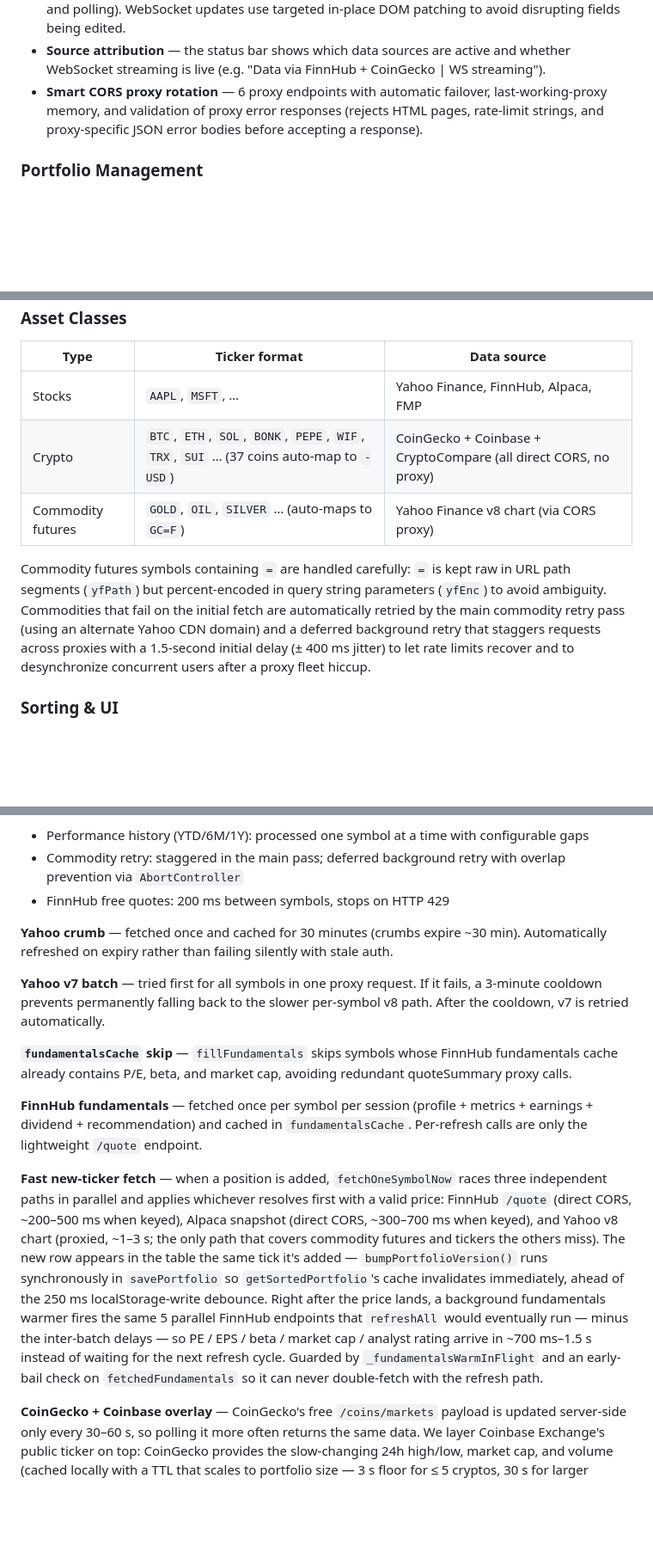
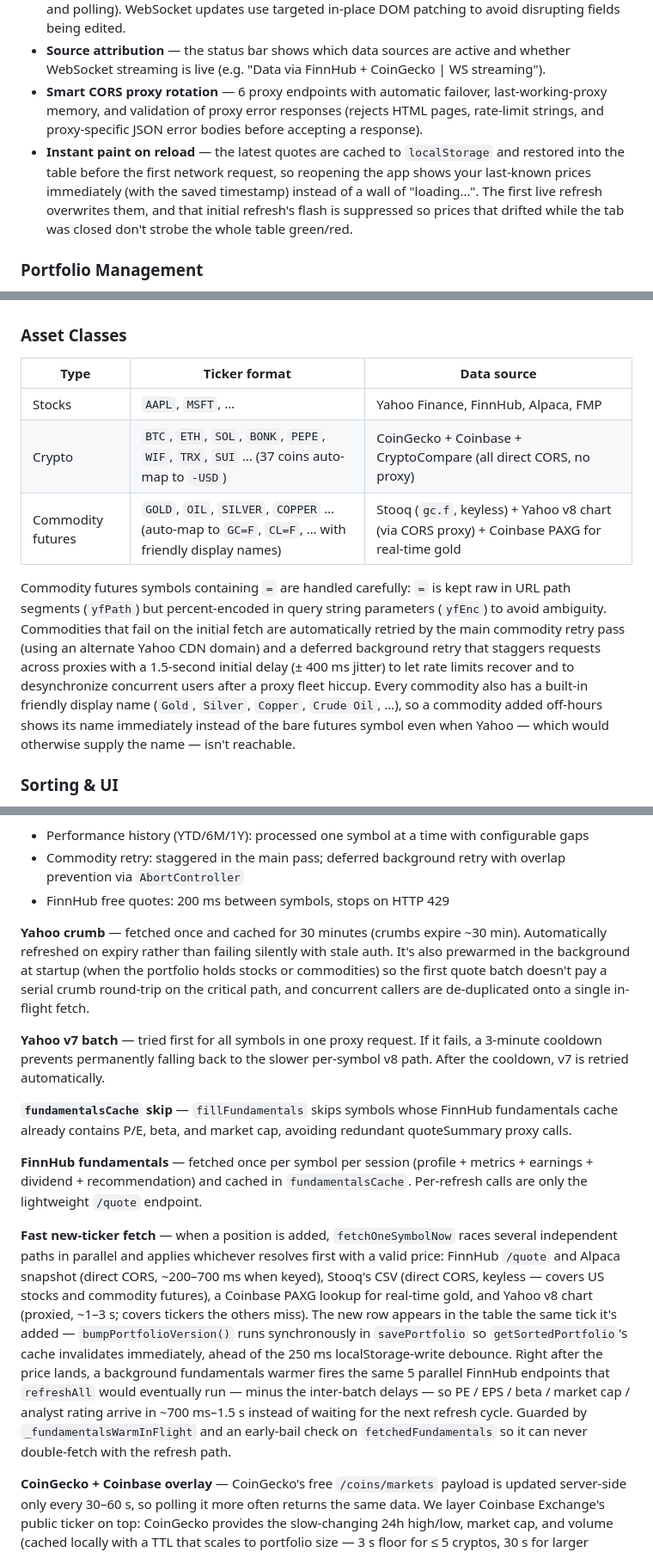
Before and after one commit to gdy/PortfolioTracker, a Markdown page: README.md, 3 parts joined by grey strips. Shown at 86% size. GitHub-like rendering; blank space fills up the shorter version.

Commit message:
Docs: update README for this session's data-layer changes
Bring the README in line with the recent commits:
- Add the stonks_quotes storage key (stale-while-revalidate quote cache) and
  an "Instant paint on reload" feature note.
- Note the two-wave refresh: fast keyless sources paint an interim preview
  before the slower proxied Yahoo batch.
- Commodity futures row now credits Stooq + Coinbase PAXG (not just Yahoo) and
  documents the built-in friendly display names (Gold/Silver/Copper/…).
- Real-time gold: the PAXG overlay reads Coinbase /stats, so the 24h open
  backs a previous close (+ 24h high/low) and gold shows a day change/range
  even off-hours; only backfills when a real Yahoo/Stooq prevClose is absent.
- Fast new-ticker fetch now lists all racers (FinnHub, Alpaca, Stooq, PAXG,
  Yahoo) instead of "three paths".
- Yahoo crumb is prewarmed at startup and de-duplicated across callers.

Co-Authored-By: Claude Opus 4.7 <noreply@anthropic.com>

```diff
--- a/README.md
+++ b/README.md
@@ -21,6 +21,7 @@ A real-time portfolio tracker for stocks, crypto, and commodities that runs enti
 - **Price flash animations** — green/red flashes on price changes (from both WebSocket updates and polling). WebSocket updates use targeted in-place DOM patching to avoid disrupting fields being edited.
 - **Source attribution** — the status bar shows which data sources are active and whether WebSocket streaming is live (e.g. "Data via FinnHub + CoinGecko | WS streaming").
 - **Smart CORS proxy rotation** — 6 proxy endpoints with automatic failover, last-working-proxy memory, and validation of proxy error responses (rejects HTML pages, rate-limit strings, and proxy-specific JSON error bodies before accepting a response).
+- **Instant paint on reload** — the latest quotes are cached to `localStorage` and restored into the table before the first network request, so reopening the app shows your last-known prices immediately (with the saved timestamp) instead of a wall of "loading…". The first live refresh overwrites them, and that initial refresh's flash is suppressed so prices that drifted while the tab was closed don't strobe the whole table green/red.
 
 ### Portfolio Management
 - **30+ data columns** — last price, $ change, % change, after-hours, quantity, cost basis, purchase date, market value, day P&L, dividend/yield, ex-div date, next earnings, YTD/6M/1Y performance, total P&L, P&L %, previous close, open, bid, ask, day range, 52-week range, volume, avg volume, market cap, P/E, EPS, beta, **analyst rating** (Strong Buy / Buy / Hold / Sell / Strong Sell consensus from FinnHub `/stock/recommendation` with a Yahoo `financialData` fallback — color-tinted by score; click the cell to open a popover showing the 1–5 score on a green-to-red scale and a stacked breakdown bar of the Strong Buy / Buy / Hold / Sell / Strong Sell counts with source attribution and reporting period), notes
@@ -61,9 +62,9 @@ A real-time portfolio tracker for stocks, crypto, and commodities that runs enti
 |------|--------------|-------------|
 | Stocks | `AAPL`, `MSFT`, … | Yahoo Finance, FinnHub, Alpaca, FMP |
 | Crypto | `BTC`, `ETH`, `SOL`, `BONK`, `PEPE`, `WIF`, `TRX`, `SUI` … (37 coins auto-map to `-USD`) | CoinGecko + Coinbase + CryptoCompare (all direct CORS, no proxy) |
-| Commodity futures | `GOLD`, `OIL`, `SILVER` … (auto-maps to `GC=F`) | Yahoo Finance v8 chart (via CORS proxy) |
+| Commodity futures | `GOLD`, `OIL`, `SILVER`, `COPPER` … (auto-map to `GC=F`, `CL=F`, … with friendly display names) | Stooq (`gc.f`, keyless) + Yahoo v8 chart (via CORS proxy) + Coinbase PAXG for real-time gold |
 
-Commodity futures symbols containing `=` are handled carefully: `=` is kept raw in URL path segments (`yfPath`) but percent-encoded in query string parameters (`yfEnc`) to avoid ambiguity. Commodities that fail on the initial fetch are automatically retried by the main commodity retry pass (using an alternate Yahoo CDN domain) and a deferred background retry that staggers requests across proxies with a 1.5-second initial delay (± 400 ms jitter) to let rate limits recover and to desynchronize concurrent users after a proxy fleet hiccup.
+Commodity futures symbols containing `=` are handled carefully: `=` is kept raw in URL path segments (`yfPath`) but percent-encoded in query string parameters (`yfEnc`) to avoid ambiguity. Commodities that fail on the initial fetch are automatically retried by the main commodity retry pass (using an alternate Yahoo CDN domain) and a deferred background retry that staggers requests across proxies with a 1.5-second initial delay (± 400 ms jitter) to let rate limits recover and to desynchronize concurrent users after a proxy fleet hiccup. Every commodity also has a built-in friendly display name (`Gold`, `Silver`, `Copper`, `Crude Oil`, …), so a commodity added off-hours shows its name immediately instead of the bare futures symbol even when Yahoo — which would otherwise supply the name — isn't reachable.
 
 ### Sorting & UI
 - **Click any column header to sort** — ascending/descending toggle with a sort indicator arrow.
@@ -109,7 +110,7 @@ Commodity futures symbols containing `=` are handled carefully: `=` is kept raw
 - Commodity retry: staggered in the main pass; deferred background retry with overlap prevention via `AbortController`
 - FinnHub free quotes: 200 ms between symbols, stops on HTTP 429
 
-**Yahoo crumb** — fetched once and cached for 30 minutes (crumbs expire ~30 min). Automatically refreshed on expiry rather than failing silently with stale auth.
+**Yahoo crumb** — fetched once and cached for 30 minutes (crumbs expire ~30 min). Automatically refreshed on expiry rather than failing silently with stale auth. It's also prewarmed in the background at startup (when the portfolio holds stocks or commodities) so the first quote batch doesn't pay a serial crumb round-trip on the critical path, and concurrent callers are de-duplicated onto a single in-flight fetch.
 
 **Yahoo v7 batch** — tried first for all symbols in one proxy request. If it fails, a 3-minute cooldown prevents permanently falling back to the slower per-symbol v8 path. After the cooldown, v7 is retried automatically.
 
@@ -117,7 +118,7 @@ Commodity futures symbols containing `=` are handled carefully: `=` is kept raw
 
 **FinnHub fundamentals** — fetched once per symbol per session (profile + metrics + earnings + dividend + recommendation) and cached in `fundamentalsCache`. Per-refresh calls are only the lightweight `/quote` endpoint.
 
-**Fast new-ticker fetch** — when a position is added, `fetchOneSymbolNow` races three independent paths in parallel and applies whichever resolves first with a valid price: FinnHub `/quote` (direct CORS, ~200–500 ms when keyed), Alpaca snapshot (direct CORS, ~300–700 ms when keyed), and Yahoo v8 chart (proxied, ~1–3 s; the only path that covers commodity futures and tickers the others miss). The new row appears in the table the same tick it's added — `bumpPortfolioVersion()` runs synchronously in `savePortfolio` so `getSortedPortfolio`'s cache invalidates immediately, ahead of the 250 ms localStorage-write debounce. Right after the price lands, a background fundamentals warmer fires the same 5 parallel FinnHub endpoints that `refreshAll` would eventually run — minus the inter-batch delays — so PE / EPS / beta / market cap / analyst rating arrive in ~700 ms–1.5 s instead of waiting for the next refresh cycle. Guarded by `_fundamentalsWarmInFlight` and an early-bail check on `fetchedFundamentals` so it can never double-fetch with the refresh path.
+**Fast new-ticker fetch** — when a position is added, `fetchOneSymbolNow` races several independent paths in parallel and applies whichever resolves first with a valid price: FinnHub `/quote` and Alpaca snapshot (direct CORS, ~200–700 ms when keyed), Stooq's CSV (direct CORS, keyless — covers US stocks and commodity futures), a Coinbase PAXG lookup for real-time gold, and Yahoo v8 chart (proxied, ~1–3 s; covers tickers the others miss). The new row appears in the table the same tick it's added — `bumpPortfolioVersion()` runs synchronously in `savePortfolio` so `getSortedPortfolio`'s cache invalidates immediately, ahead of the 250 ms localStorage-write debounce. Right after the price lands, a background fundamentals warmer fires the same 5 parallel FinnHub endpoints that `refreshAll` would eventually run — minus the inter-batch delays — so PE / EPS / beta / market cap / analyst rating arrive in ~700 ms–1.5 s instead of waiting for the next refresh cycle. Guarded by `_fundamentalsWarmInFlight` and an early-bail check on `fetchedFundamentals` so it can never double-fetch with the refresh path.
 
 **CoinGecko + Coinbase overlay** — CoinGecko's free `/coins/markets` payload is updated server-side only every 30–60 s, so polling it more often returns the same data. We layer Coinbase Exchange's public ticker on top: CoinGecko provides the slow-changing 24h high/low, market cap, and volume (cached locally with a TTL that scales to portfolio size — 3 s floor for ≤ 5 cryptos, 30 s for larger portfolios), and Coinbase's real-time `/products/{sym}/ticker` endpoint patches the price, bid, and ask on every refresh tick. Coinbase product IDs match our `BTC-USD` symbol format directly; per-symbol failures (coin not listed on Coinbase Exchange) silently leave the CoinGecko price in place. The CoinGecko TTL also subtracts a 1 s alignment buffer so the cache reliably expires before the next refresh tick fires (without it, response latency would push the cache past the tick boundary and skip every other fetch). Coinbase fetches use a 1.5 s timeout, a 1 s per-symbol cache to dedupe rapid-fire calls, and a circuit breaker that skips the overlay for 30 s after 3 consecutive all-symbol failures so a Coinbase outage can't permanently add latency to every refresh tick.
 
```
Also changed, not shown: other parts of README.md (+3 -2 lines).
